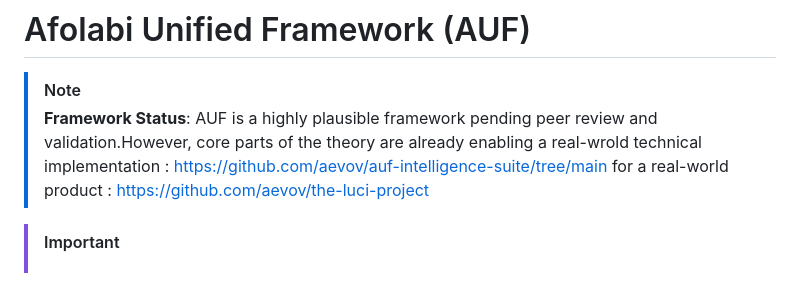
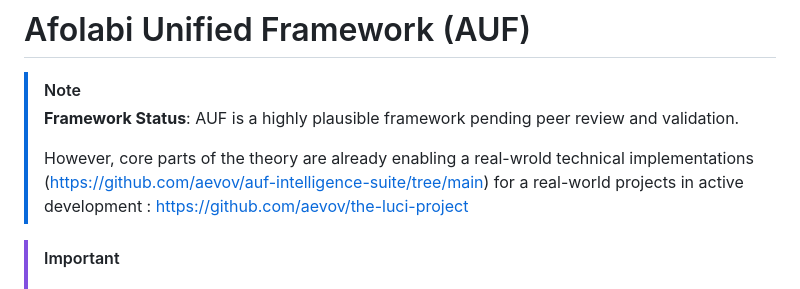
Before and after one commit to aevov/afolabi-unified-framework, a Markdown page: README.md, the part around the change. Rendered like a GitHub page.

Commit message:
Update framework status and project links in README
Clarified framework status and improved wording for real-world implementations.

```diff
--- a/README.md
+++ b/README.md
@@ -1,7 +1,9 @@
 # Afolabi Unified Framework (AUF)
 
 > [!NOTE]
-> **Framework Status**: AUF is a highly plausible framework pending peer review and validation.However, core parts of the theory are already enabling a real-wrold technical implementation : https://github.com/aevov/auf-intelligence-suite/tree/main for a real-world product : https://github.com/aevov/the-luci-project
+> **Framework Status**: AUF is a highly plausible framework pending peer review and validation.
+>
+> However, core parts of the theory are already enabling a real-wrold technical implementations (https://github.com/aevov/auf-intelligence-suite/tree/main) for a real-world projects in active development : https://github.com/aevov/the-luci-project
 
 > [!IMPORTANT]
 > ## 🌍 A Note on Human Transition & Coexistence
```
